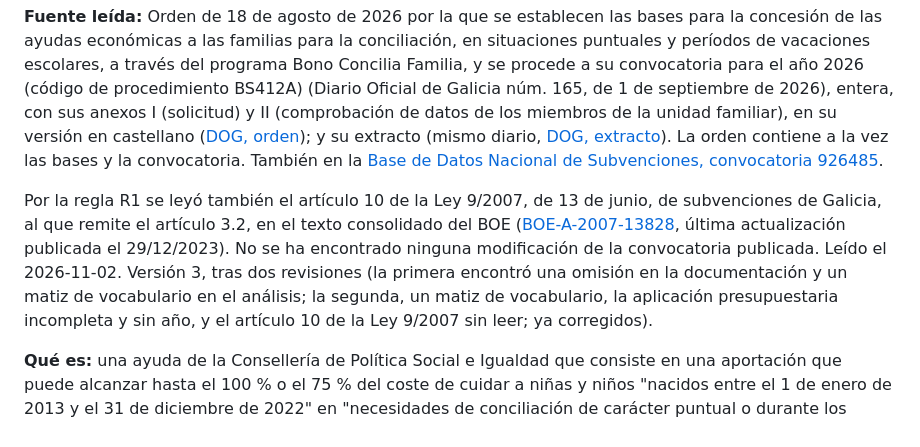
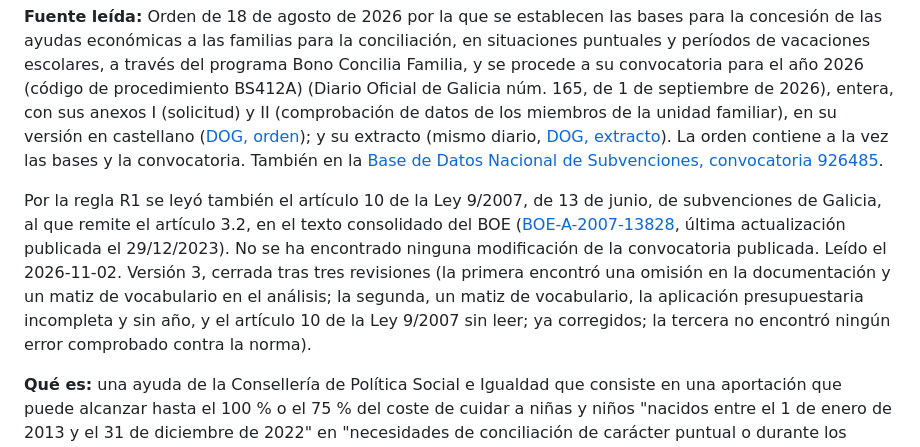
Before and after one commit to GIx2p/radar-de-ayudas, a Markdown page: lectura/fichas/M07.md, the part around the change. GitHub-like rendering.

Commit message:
M07 cerrada: la tercera revisión no encontró ningún error comprobado contra la norma
Co-Authored-By: Claude Opus 5.5 <noreply@anthropic.com>

```diff
--- a/lectura/fichas/M07.md
+++ b/lectura/fichas/M07.md
@@ -2,7 +2,7 @@
 
 **Fuente leída:** Orden de 18 de agosto de 2026 por la que se establecen las bases para la concesión de las ayudas económicas a las familias para la conciliación, en situaciones puntuales y períodos de vacaciones escolares, a través del programa Bono Concilia Familia, y se procede a su convocatoria para el año 2026 (código de procedimiento BS412A) (Diario Oficial de Galicia núm. 165, de 1 de septiembre de 2026), entera, con sus anexos I (solicitud) y II (comprobación de datos de los miembros de la unidad familiar), en su versión en castellano ([DOG, orden](https://www.xunta.gal/dog/Publicados/2026/20260901/AnuncioG0762-180826-0001_es.pdf)); y su extracto (mismo diario, [DOG, extracto](https://www.xunta.gal/dog/Publicados/2026/20260901/AnuncioG0762-180826-0002_es.pdf)). La orden contiene a la vez las bases y la convocatoria. También en la [Base de Datos Nacional de Subvenciones, convocatoria 926485](https://www.infosubvenciones.es/bdnstrans/GE/es/convocatoria/926485).
 
-Por la regla R1 se leyó también el artículo 10 de la Ley 9/2007, de 13 de junio, de subvenciones de Galicia, al que remite el artículo 3.2, en el texto consolidado del BOE ([BOE-A-2007-13828](https://www.boe.es/buscar/act.php?id=BOE-A-2007-13828), última actualización publicada el 29/12/2023). No se ha encontrado ninguna modificación de la convocatoria publicada. Leído el 2026-11-02. Versión 3, tras dos revisiones (la primera encontró una omisión en la documentación y un matiz de vocabulario en el análisis; la segunda, un matiz de vocabulario, la aplicación presupuestaria incompleta y sin año, y el artículo 10 de la Ley 9/2007 sin leer; ya corregidos).
+Por la regla R1 se leyó también el artículo 10 de la Ley 9/2007, de 13 de junio, de subvenciones de Galicia, al que remite el artículo 3.2, en el texto consolidado del BOE ([BOE-A-2007-13828](https://www.boe.es/buscar/act.php?id=BOE-A-2007-13828), última actualización publicada el 29/12/2023). No se ha encontrado ninguna modificación de la convocatoria publicada. Leído el 2026-11-02. Versión 3, cerrada tras tres revisiones (la primera encontró una omisión en la documentación y un matiz de vocabulario en el análisis; la segunda, un matiz de vocabulario, la aplicación presupuestaria incompleta y sin año, y el artículo 10 de la Ley 9/2007 sin leer; ya corregidos; la tercera no encontró ningún error comprobado contra la norma).
 
 **Qué es:** una ayuda de la Consellería de Política Social e Igualdad que consiste en una aportación que puede alcanzar hasta el 100 % o el 75 % del coste de cuidar a niñas y niños "nacidos entre el 1 de enero de 2013 y el 31 de diciembre de 2022" en "necesidades de conciliación de carácter puntual o durante los períodos de vacaciones escolares que tengan lugar entre el 1 de enero y el 8 de septiembre de 2026" (artículo 1.1): una persona empleada del hogar o servicios a domicilio (hasta 500 euros por unidad familiar), o ludotecas, espacios infantiles y campamentos (hasta 200 euros por niña o niño).
 
```
Also changed, not shown: lectura/muestra.md (+1 -1 lines).
